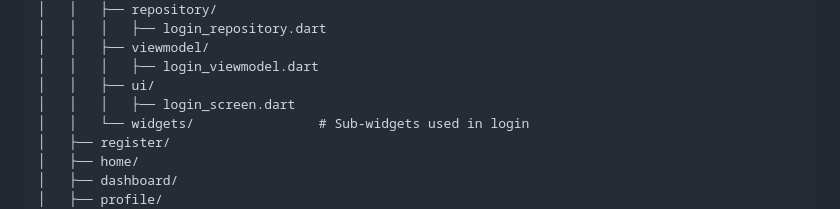
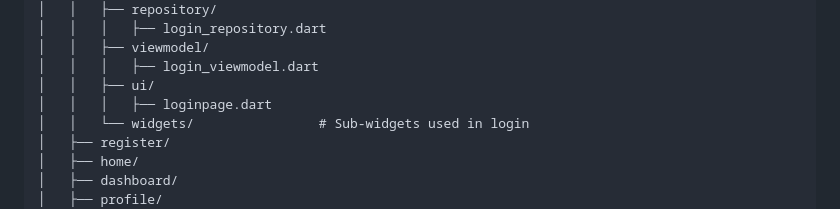
Before and after one commit to chh0871/MVP, a Markdown page: README.md, the part around the change. GitHub-like rendering.

Commit message:
updated readme.md with project guide

```diff
--- a/README.md
+++ b/README.md
@@ -26,7 +26,7 @@ lib/
 │   │   ├── viewmodel/
 │   │   │   ├── login_viewmodel.dart
 │   │   ├── ui/
-│   │   │   ├── login_screen.dart
+│   │   │   ├── loginpage.dart
 │   │   └── widgets/                # Sub-widgets used in login
 │   ├── register/
 │   ├── home/
```
